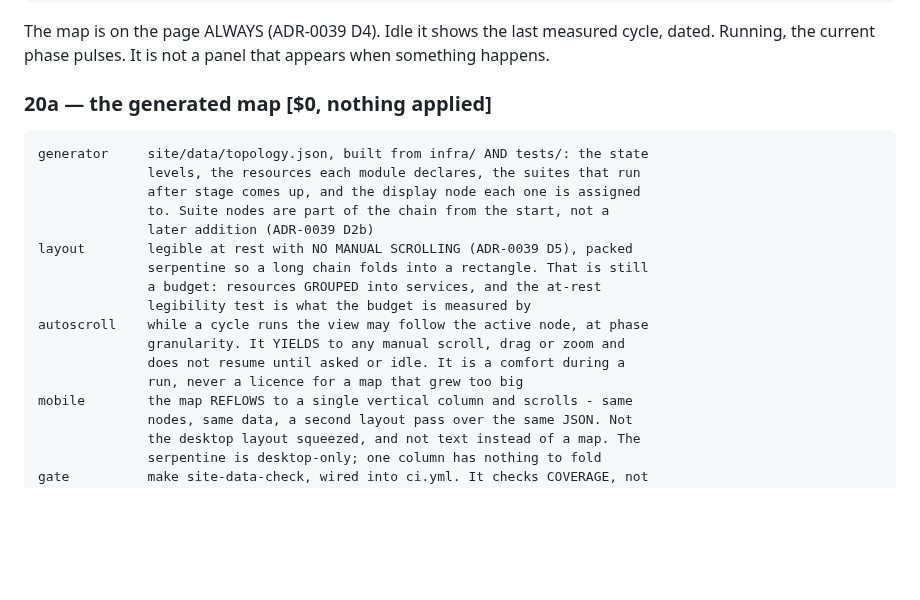
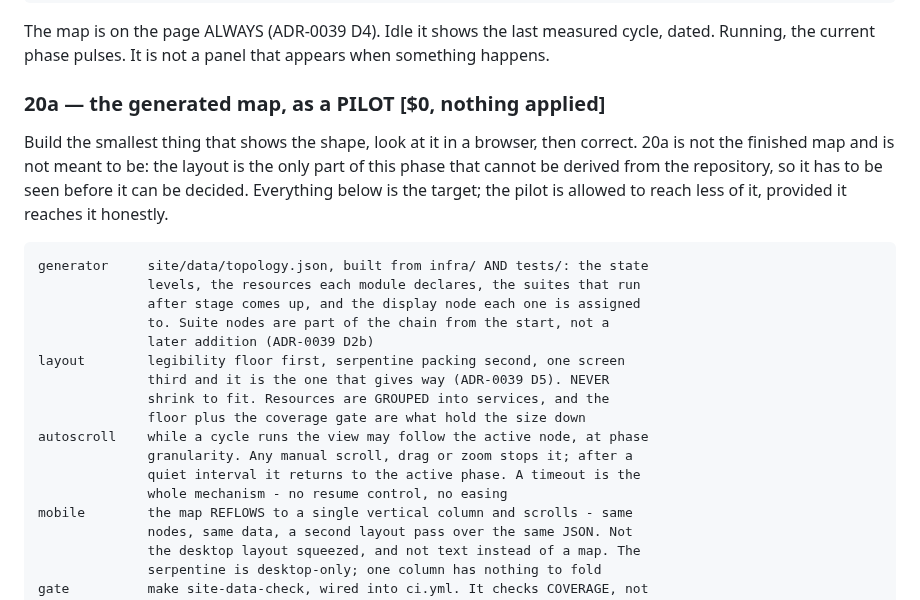
Before and after one commit to UVE-QA/aws-devops-sdet-demo, a Markdown page: docs/next-phases.md, the part around the change. Drawn GitHub-style; blank space fills up the shorter version.

````diff
--- a/docs/next-phases.md
+++ b/docs/next-phases.md
@@ -762,7 +762,13 @@ The map is on the page ALWAYS (ADR-0039 D4). Idle it shows the last measured
 cycle, dated. Running, the current phase pulses. It is not a panel that appears
 when something happens.
 
-### 20a — the generated map  [$0, nothing applied]
+### 20a — the generated map, as a PILOT  [$0, nothing applied]
+
+Build the smallest thing that shows the shape, look at it in a browser, then
+correct. 20a is not the finished map and is not meant to be: the layout is the
+only part of this phase that cannot be derived from the repository, so it has to
+be seen before it can be decided. Everything below is the target; the pilot is
+allowed to reach less of it, provided it reaches it honestly.
 
 ```text
 generator     site/data/topology.json, built from infra/ AND tests/: the state
@@ -770,14 +776,14 @@ generator     site/data/topology.json, built from infra/ AND tests/: the state
               after stage comes up, and the display node each one is assigned
               to. Suite nodes are part of the chain from the start, not a
               later addition (ADR-0039 D2b)
-layout        legible at rest with NO MANUAL SCROLLING (ADR-0039 D5), packed
-              serpentine so a long chain folds into a rectangle. That is still
-              a budget: resources GROUPED into services, and the at-rest
-              legibility test is what the budget is measured by
+layout        legibility floor first, serpentine packing second, one screen
+              third and it is the one that gives way (ADR-0039 D5). NEVER
+              shrink to fit. Resources are GROUPED into services, and the
+              floor plus the coverage gate are what hold the size down
 autoscroll    while a cycle runs the view may follow the active node, at phase
-              granularity. It YIELDS to any manual scroll, drag or zoom and
-              does not resume until asked or idle. It is a comfort during a
-              run, never a licence for a map that grew too big
+              granularity. Any manual scroll, drag or zoom stops it; after a
+              quiet interval it returns to the active phase. A timeout is the
+              whole mechanism - no resume control, no easing
 mobile        the map REFLOWS to a single vertical column and scrolls - same
               nodes, same data, a second layout pass over the same JSON. Not
               the desktop layout squeezed, and not text instead of a map. The
````
Also changed, not shown: docs/decisions/0039-the-cycle-is-visible-without-a-log.md (+25 -17 lines).
